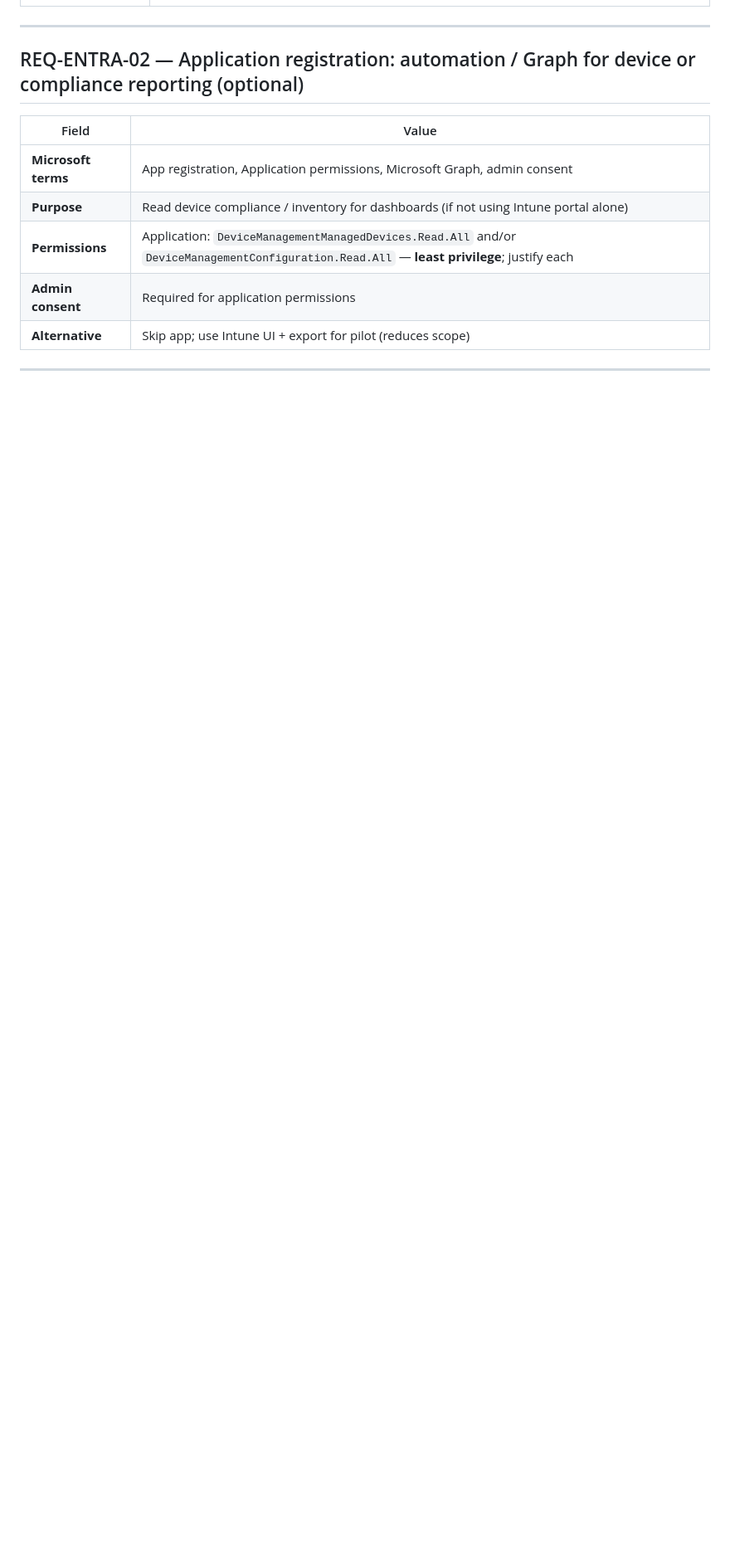
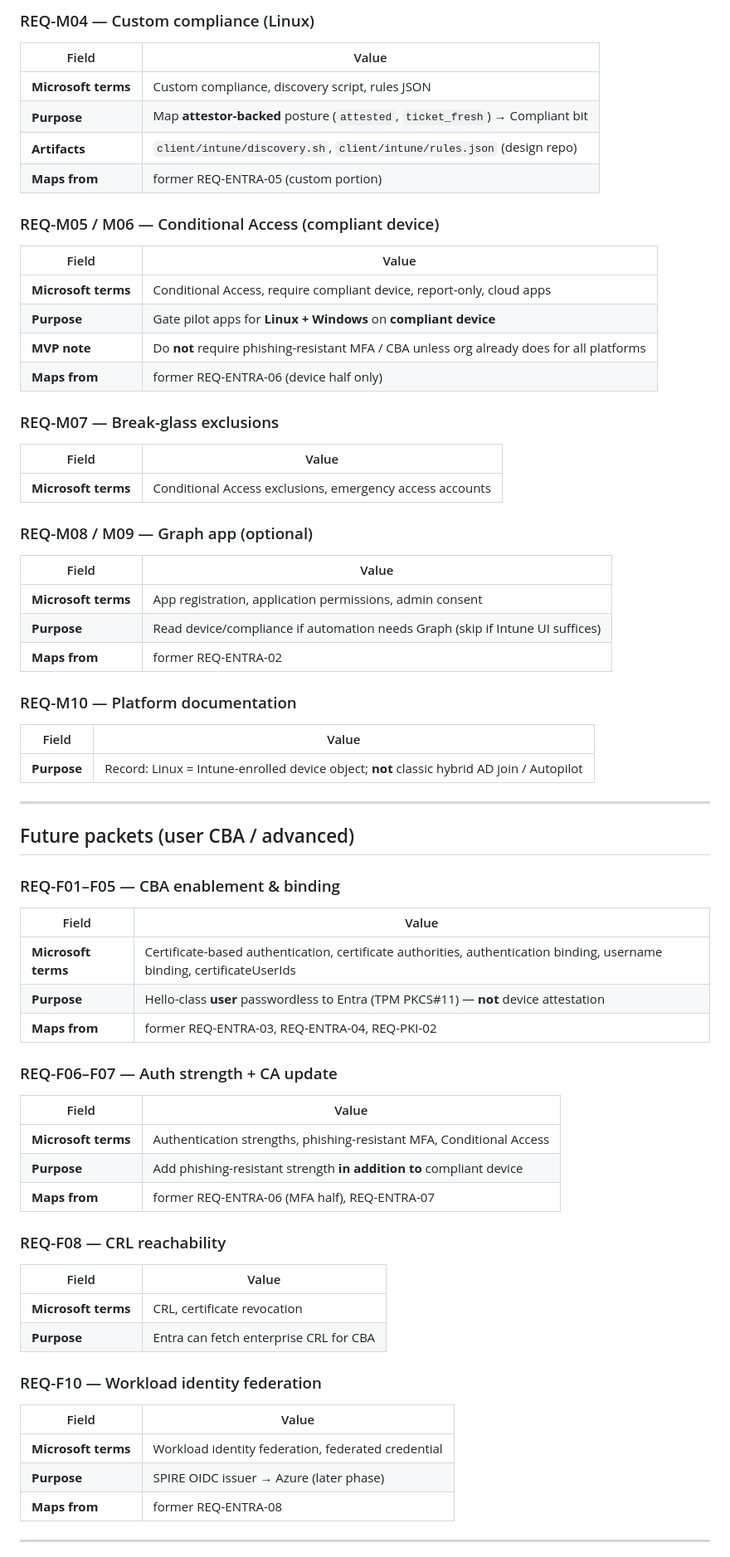
Before and after one commit to themark-net/workstation-environment, a Markdown page: docs/implementation/entra-access-requests.md, the part around one of its changes. Shown at 83% size. Rendered like a GitHub page; blank space fills up the shorter version.

```diff
--- a/docs/implementation/entra-access-requests.md
+++ b/docs/implementation/entra-access-requests.md
@@ -27,15 +68,75 @@ Use these **Microsoft-termed** request packets when you have limited Entra right
+### REQ-M04 — Custom compliance (Linux)
+
+| Field | Value |
+|-------|--------|
+| **Microsoft terms** | Custom compliance, discovery script, rules JSON |
+| **Purpose** | Map **attestor-backed** posture (`attested`, `ticket_fresh`) → Compliant bit |
+| **Artifacts** | `client/intune/discovery.sh`, `client/intune/rules.json` (design repo) |
+| **Maps from** | former REQ-ENTRA-05 (custom portion) |
+
+### REQ-M05 / M06 — Conditional Access (compliant device)
+
+| Field | Value |
+|-------|--------|
+| **Microsoft terms** | Conditional Access, require compliant device, report-only, cloud apps |
+| **Purpose** | Gate pilot apps for **Linux + Windows** on **compliant device** |
+| **MVP note** | Do **not** require phishing-resistant MFA / CBA unless org already does for all platforms |
+| **Maps from** | former REQ-ENTRA-06 (device half only) |
+
+### REQ-M07 — Break-glass exclusions
+
+| Field | Value |
+|-------|--------|
+| **Microsoft terms** | Conditional Access exclusions, emergency access accounts |
+
+### REQ-M08 / M09 — Graph app (optional)
+
+| Field | Value |
+|-------|--------|
+| **Microsoft terms** | App registration, application permissions, admin consent |
+| **Purpose** | Read device/compliance if automation needs Graph (skip if Intune UI suffices) |
+| **Maps from** | former REQ-ENTRA-02 |
+
+### REQ-M10 — Platform documentation
+
+| Field | Value |
+|-------|--------|
+| **Purpose** | Record: Linux = Intune-enrolled device object; **not** classic hybrid AD join / Autopilot |
 
 ---
 
-## REQ-ENTRA-02 — Application registration: automation / Graph for device or compliance reporting (optional)
+## Future packets (user CBA / advanced)
+
+### REQ-F01–F05 — CBA enablement & binding
 
 | Field | Value |
 |-------|--------|
-| **Microsoft terms** | App registration, Application permissions, Microsoft Graph, admin consent |
-| **Purpose** | Read device compliance / inventory for dashboards (if not using Intune portal alone) |
-| **Permissions** | Application: `DeviceManagementManagedDevices.Read.All` and/or `DeviceManagementConfiguration.Read.All` — **least privilege**; justify each |
-| **Admin consent** | Required for application permissions |
-| **Alternative** | Skip app; use Intune UI + export for pilot (reduces scope) |
+| **Microsoft terms** | Certificate-based authentication, certificate authorities, authentication binding, username binding, certificateUserIds |
+| **Purpose** | Hello-class **user** passwordless to Entra (TPM PKCS#11) — **not** device attestation |
+| **Maps from** | former REQ-ENTRA-03, REQ-ENTRA-04, REQ-PKI-02 |
+
+### REQ-F06–F07 — Auth strength + CA update
+
+| Field | Value |
+|-------|--------|
+| **Microsoft terms** | Authentication strengths, phishing-resistant MFA, Conditional Access |
+| **Purpose** | Add phishing-resistant strength **in addition to** compliant device |
+| **Maps from** | former REQ-ENTRA-06 (MFA half), REQ-ENTRA-07 |
+
+### REQ-F08 — CRL reachability
+
+| Field | Value |
+|-------|--------|
+| **Microsoft terms** | CRL, certificate revocation |
+| **Purpose** | Entra can fetch enterprise CRL for CBA |
+
+### REQ-F10 — Workload identity federation
+
+| Field | Value |
+|-------|--------|
+| **Microsoft terms** | Workload identity federation, federated credential |
+| **Purpose** | SPIRE OIDC issuer → Azure (later phase) |
+| **Maps from** | former REQ-ENTRA-08 |
 
 ---
 
```
Also changed, not shown: other parts of docs/implementation/entra-access-requests.md (+71 -114 lines).
